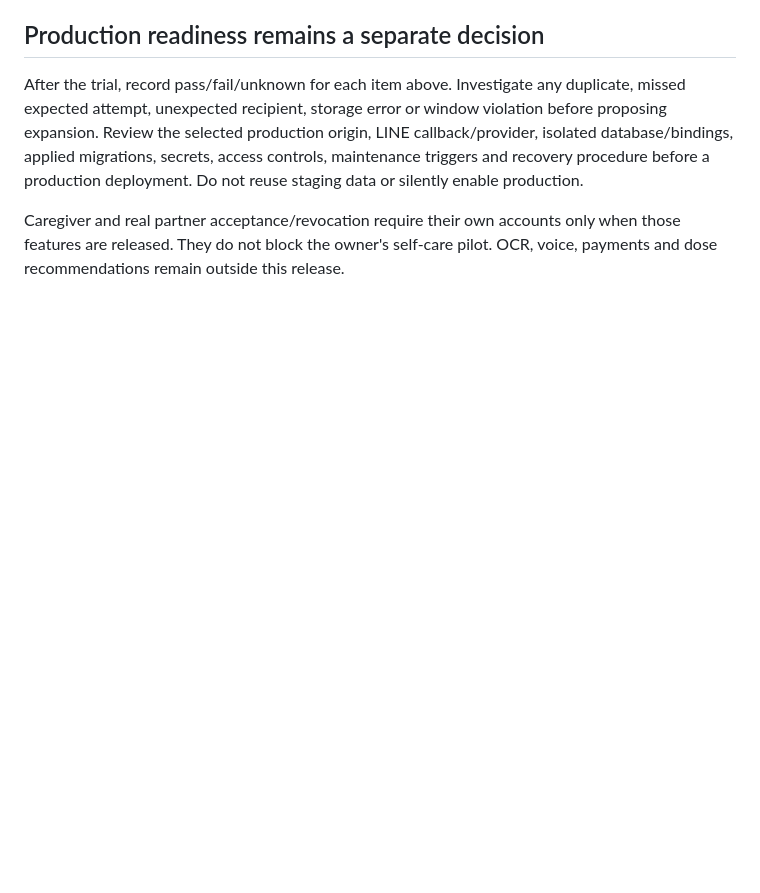
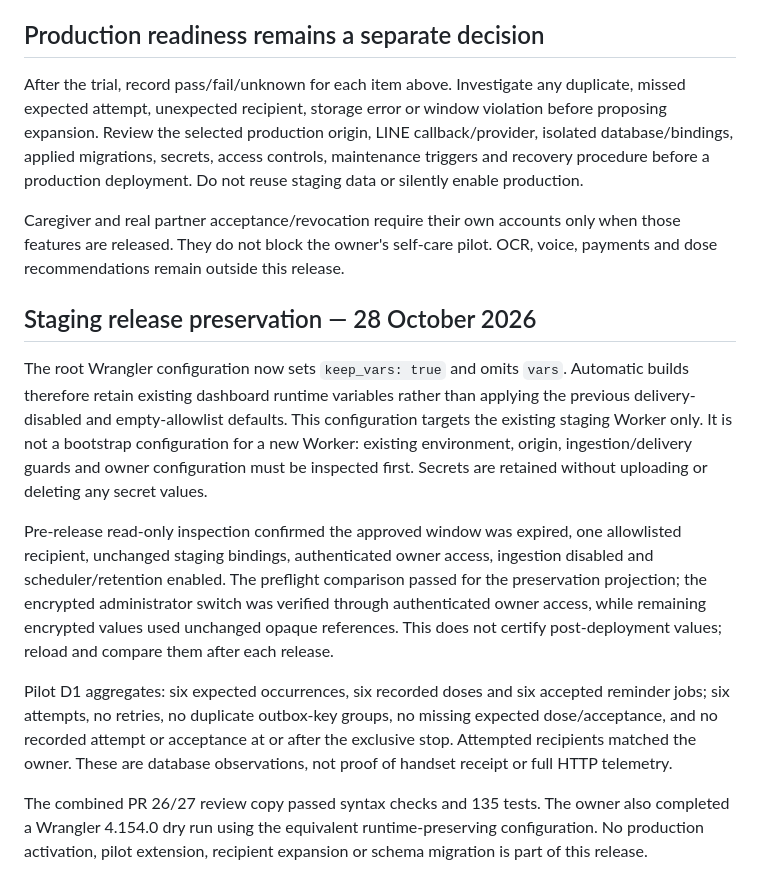
Before and after one commit to kengdesign/nong-oon, a Markdown page: docs/pilot-release-review.md, the part around the change. Rendered like a GitHub page; blank space fills up the shorter version.

Commit message:
Record verified pilot aggregates and runtime-preserving release procedure

```diff
--- a/docs/pilot-release-review.md
+++ b/docs/pilot-release-review.md
@@ -72,3 +72,32 @@ production deployment. Do not reuse staging data or silently enable production.
 Caregiver and real partner acceptance/revocation require their own accounts only
 when those features are released. They do not block the owner's self-care pilot.
 OCR, voice, payments and dose recommendations remain outside this release.
+
+## Staging release preservation — 28 October 2026
+
+The root Wrangler configuration now sets `keep_vars: true` and omits `vars`.
+Automatic builds therefore retain existing dashboard runtime variables rather
+than applying the previous delivery-disabled and empty-allowlist defaults.
+This configuration targets the existing staging Worker only. It is not a
+bootstrap configuration for a new Worker: existing environment, origin,
+ingestion/delivery guards and owner configuration must be inspected first.
+Secrets are retained without uploading or deleting any secret values.
+
+Pre-release read-only inspection confirmed the approved window was expired,
+one allowlisted recipient, unchanged staging bindings, authenticated owner
+access, ingestion disabled and scheduler/retention enabled. The preflight
+comparison passed for the preservation projection; the encrypted administrator
+switch was verified through authenticated owner access, while remaining
+encrypted values used unchanged opaque references. This does not certify
+post-deployment values; reload and compare them after each release.
+
+Pilot D1 aggregates: six expected occurrences, six recorded doses and six
+accepted reminder jobs; six attempts, no retries, no duplicate outbox-key groups,
+no missing expected dose/acceptance, and no recorded attempt or acceptance at or
+after the exclusive stop. Attempted recipients matched the owner. These are
+database observations, not proof of handset receipt or full HTTP telemetry.
+
+The combined PR 26/27 review copy passed syntax checks and 135 tests.
+The owner also completed a Wrangler 4.154.0 dry run using the equivalent
+runtime-preserving configuration. No production activation, pilot extension,
+recipient expansion or schema migration is part of this release.
```
